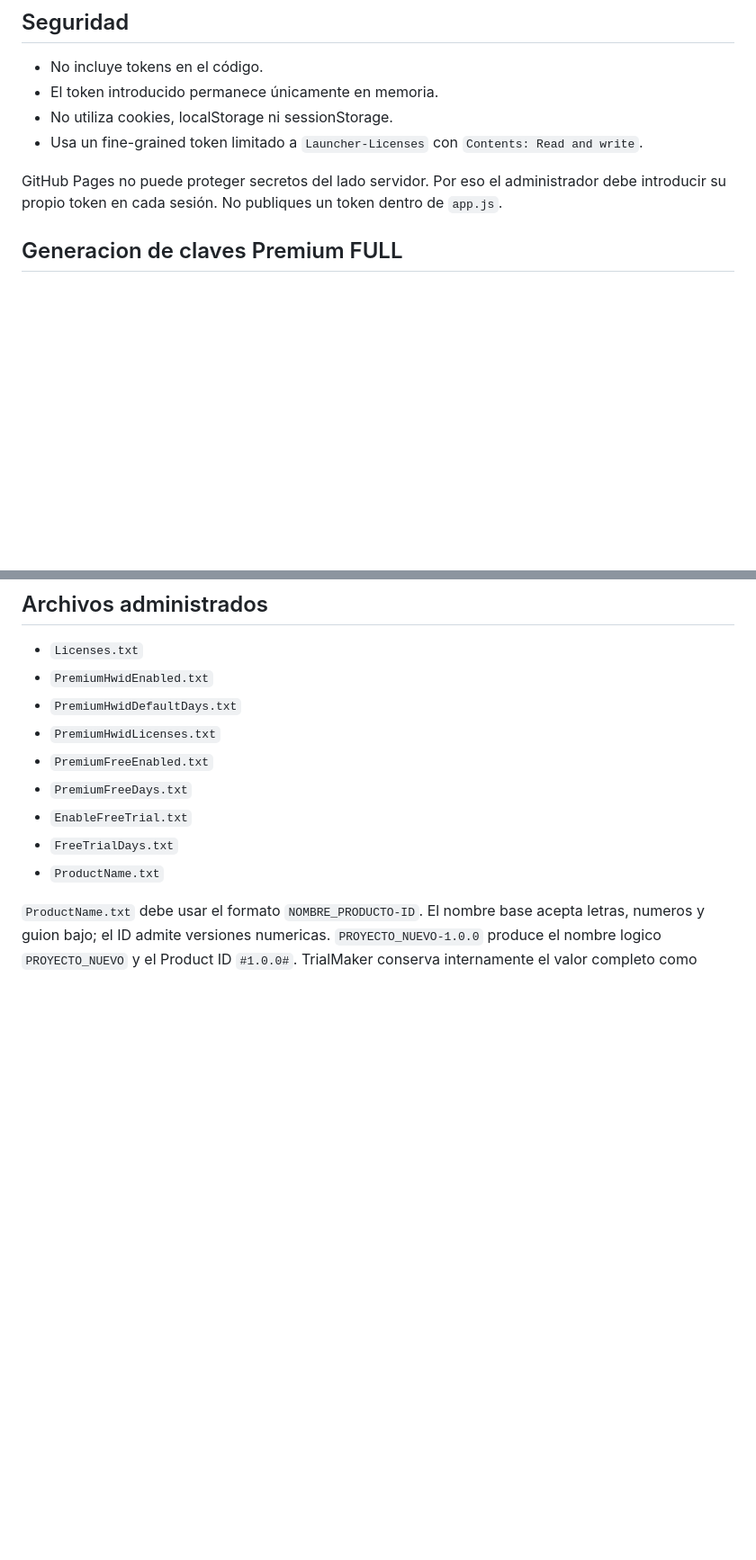
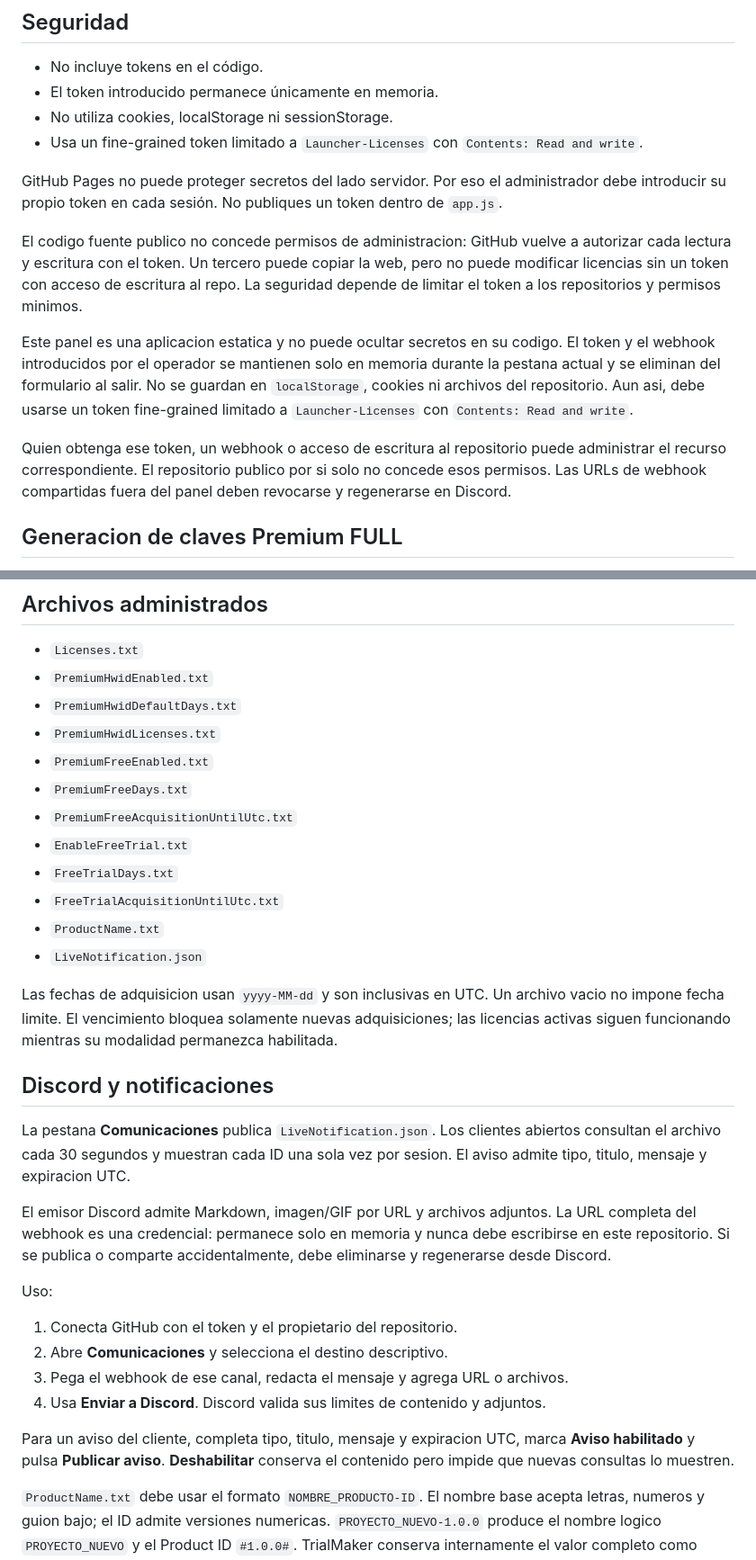
Before and after one commit to AurelioGalvez/LicenseAdmin-Web, a Markdown page: README.md, 2 parts joined by grey strips. Shown at 90% size. Drawn GitHub-style; blank space fills up the shorter version.

Commit message:
docs: document communications and security model

```diff
--- a/README.md
+++ b/README.md
@@ -14,6 +14,22 @@ GitHub Pages.
 GitHub Pages no puede proteger secretos del lado servidor. Por eso el
 administrador debe introducir su propio token en cada sesión. No publiques un
 token dentro de `app.js`.
+
+El codigo fuente publico no concede permisos de administracion: GitHub vuelve a
+autorizar cada lectura y escritura con el token. Un tercero puede copiar la web,
+pero no puede modificar licencias sin un token con acceso de escritura al repo.
+La seguridad depende de limitar el token a los repositorios y permisos minimos.
+
+Este panel es una aplicacion estatica y no puede ocultar secretos en su codigo.
+El token y el webhook introducidos por el operador se mantienen solo en memoria
+durante la pestana actual y se eliminan del formulario al salir. No se guardan
+en `localStorage`, cookies ni archivos del repositorio. Aun asi, debe usarse un
+token fine-grained limitado a `Launcher-Licenses` con `Contents: Read and write`.
+
+Quien obtenga ese token, un webhook o acceso de escritura al repositorio puede
+administrar el recurso correspondiente. El repositorio publico por si solo no
+concede esos permisos. Las URLs de webhook compartidas fuera del panel deben
+revocarse y regenerarse en Discord.
 
 ## Generacion de claves Premium FULL
 
@@ -58,9 +74,39 @@ desde Premium FULL revoca la licencia firmada en la siguiente validación online
 - `PremiumHwidLicenses.txt`
 - `PremiumFreeEnabled.txt`
 - `PremiumFreeDays.txt`
+- `PremiumFreeAcquisitionUntilUtc.txt`
 - `EnableFreeTrial.txt`
 - `FreeTrialDays.txt`
+- `FreeTrialAcquisitionUntilUtc.txt`
 - `ProductName.txt`
+- `LiveNotification.json`
+
+Las fechas de adquisicion usan `yyyy-MM-dd` y son inclusivas en UTC. Un archivo
+vacio no impone fecha limite. El vencimiento bloquea solamente nuevas
+adquisiciones; las licencias activas siguen funcionando mientras su modalidad
+permanezca habilitada.
+
+## Discord y notificaciones
+
+La pestana **Comunicaciones** publica `LiveNotification.json`. Los clientes
+abiertos consultan el archivo cada 30 segundos y muestran cada ID una sola vez
+por sesion. El aviso admite tipo, titulo, mensaje y expiracion UTC.
+
+El emisor Discord admite Markdown, imagen/GIF por URL y archivos adjuntos. La
+URL completa del webhook es una credencial: permanece solo en memoria y nunca
+debe escribirse en este repositorio. Si se publica o comparte accidentalmente,
+debe eliminarse y regenerarse desde Discord.
+
+Uso:
+
+1. Conecta GitHub con el token y el propietario del repositorio.
+2. Abre **Comunicaciones** y selecciona el destino descriptivo.
+3. Pega el webhook de ese canal, redacta el mensaje y agrega URL o archivos.
+4. Usa **Enviar a Discord**. Discord valida sus limites de contenido y adjuntos.
+
+Para un aviso del cliente, completa tipo, titulo, mensaje y expiracion UTC,
+marca **Aviso habilitado** y pulsa **Publicar aviso**. **Deshabilitar** conserva
+el contenido pero impide que nuevas consultas lo muestren.
 
 `ProductName.txt` debe usar el formato `NOMBRE_PRODUCTO-ID`. El nombre base
 acepta letras, numeros y guion bajo; el ID admite versiones numericas.
```
